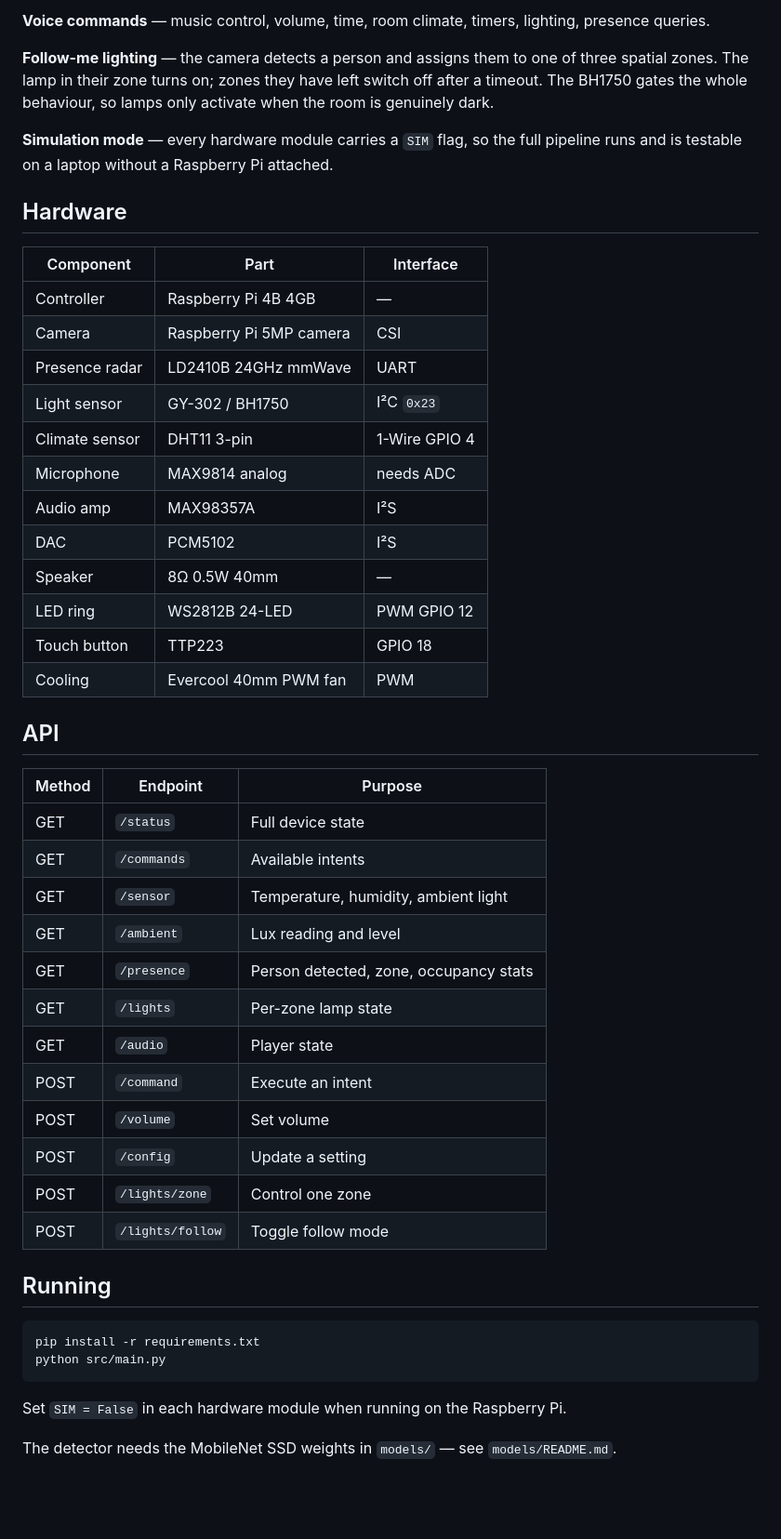
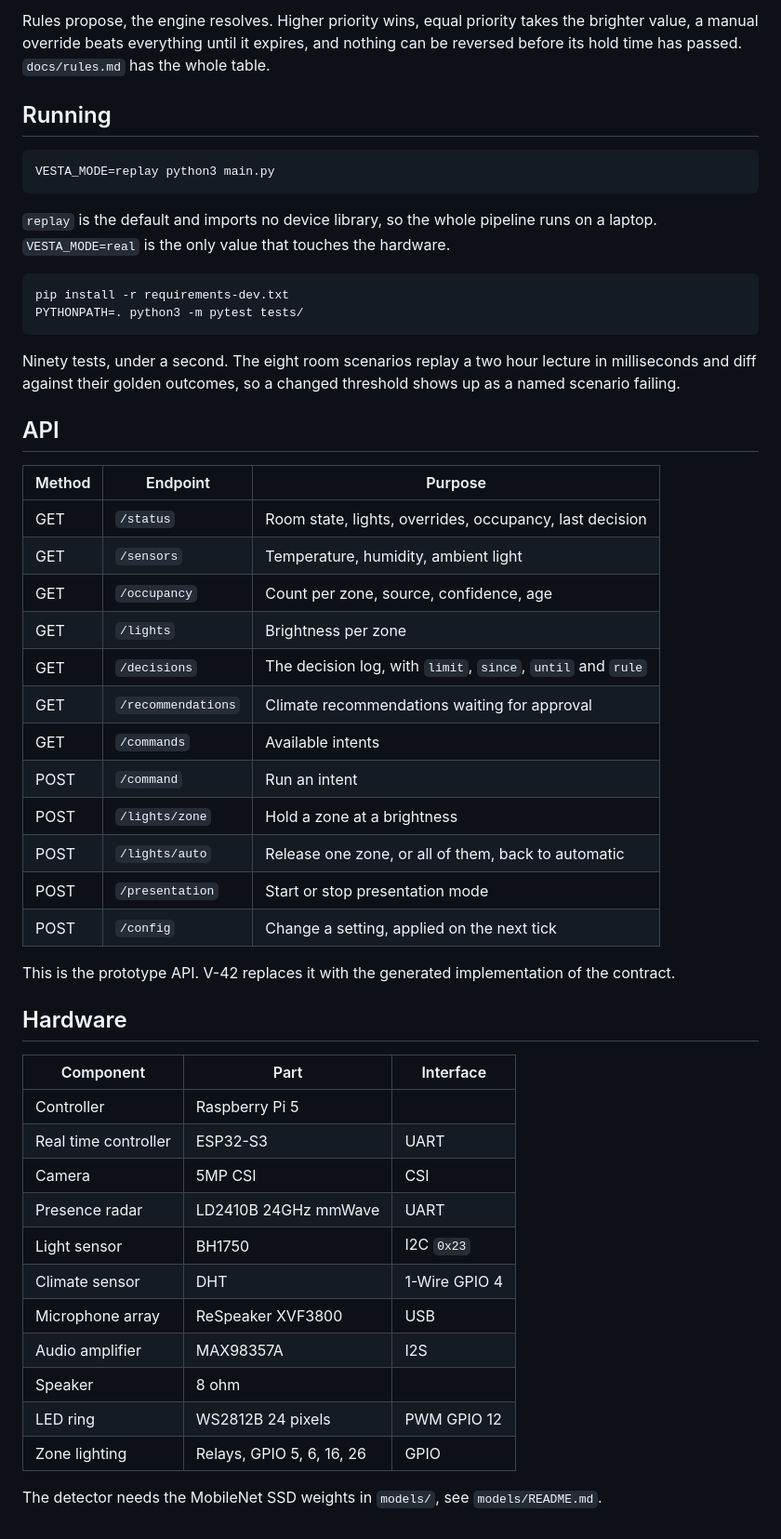
Before and after one commit to yakubka/homepod, a Markdown page: README.md, the part around one of its changes. Shown at 93% size. Drawn GitHub-style; blank space fills up the shorter version.

````diff
--- a/README.md
+++ b/README.md
@@ -43,54 +61,58 @@ University project — software module.
 
-**Voice commands** — music control, volume, time, room climate, timers, lighting, presence queries.
+Rules propose, the engine resolves. Higher priority wins, equal priority takes the brighter value,
+a manual override beats everything until it expires, and nothing can be reversed before its hold time
+has passed. `docs/rules.md` has the whole table.
 
-**Follow-me lighting** — the camera detects a person and assigns them to one of three spatial
-zones. The lamp in their zone turns on; zones they have left switch off after a timeout. The
-BH1750 gates the whole behaviour, so lamps only activate when the room is genuinely dark.
+## Running
 
-**Simulation mode** — every hardware module carries a `SIM` flag, so the full pipeline runs and
-is testable on a laptop without a Raspberry Pi attached.
+```bash
+VESTA_MODE=replay python3 main.py
+```
+
+`replay` is the default and imports no device library, so the whole pipeline runs on a laptop.
+`VESTA_MODE=real` is the only value that touches the hardware.
+
+```bash
+pip install -r requirements-dev.txt
+PYTHONPATH=. python3 -m pytest tests/
+```
+
+Ninety tests, under a second. The eight room scenarios replay a two hour lecture in milliseconds and
+diff against their golden outcomes, so a changed threshold shows up as a named scenario failing.
+
+## API
+
+| Method | Endpoint | Purpose |
+|---|---|---|
+| GET | `/status` | Room state, lights, overrides, occupancy, last decision |
+| GET | `/sensors` | Temperature, humidity, ambient light |
+| GET | `/occupancy` | Count per zone, source, confidence, age |
+| GET | `/lights` | Brightness per zone |
+| GET | `/decisions` | The decision log, with `limit`, `since`, `until` and `rule` |
+| GET | `/recommendations` | Climate recommendations waiting for approval |
+| GET | `/commands` | Available intents |
+| POST | `/command` | Run an intent |
+| POST | `/lights/zone` | Hold a zone at a brightness |
+| POST | `/lights/auto` | Release one zone, or all of them, back to automatic |
+| POST | `/presentation` | Start or stop presentation mode |
+| POST | `/config` | Change a setting, applied on the next tick |
+
+This is the prototype API. V-42 replaces it with the generated implementation of the contract.
 
 ## Hardware
 
 | Component | Part | Interface |
 |---|---|---|
-| Controller | Raspberry Pi 4B 4GB | — |
-| Camera | Raspberry Pi 5MP camera | CSI |
+| Controller | Raspberry Pi 5 | |
+| Real time controller | ESP32-S3 | UART |
+| Camera | 5MP CSI | CSI |
 | Presence radar | LD2410B 24GHz mmWave | UART |
-| Light sensor | GY-302 / BH1750 | I²C `0x23` |
-| Climate sensor | DHT11 3-pin | 1-Wire GPIO 4 |
-| Microphone | MAX9814 analog | needs ADC |
-| Audio amp | MAX98357A | I²S |
-| DAC | PCM5102 | I²S |
-| Speaker | 8Ω 0.5W 40mm | — |
-| LED ring | WS2812B 24-LED | PWM GPIO 12 |
-| Touch button | TTP223 | GPIO 18 |
-| Cooling | Evercool 40mm PWM fan | PWM |
+| Light sensor | BH1750 | I2C `0x23` |
+| Climate sensor | DHT | 1-Wire GPIO 4 |
+| Microphone array | ReSpeaker XVF3800 | USB |
+| Audio amplifier | MAX98357A | I2S |
+| Speaker | 8 ohm | |
+| LED ring | WS2812B 24 pixels | PWM GPIO 12 |
+| Zone lighting | Relays, GPIO 5, 6, 16, 26 | GPIO |
 
-## API
-
-| Method | Endpoint | Purpose |
-|---|---|---|
-| GET | `/status` | Full device state |
-| GET | `/commands` | Available intents |
-| GET | `/sensor` | Temperature, humidity, ambient light |
-| GET | `/ambient` | Lux reading and level |
-| GET | `/presence` | Person detected, zone, occupancy stats |
-| GET | `/lights` | Per-zone lamp state |
-| GET | `/audio` | Player state |
-| POST | `/command` | Execute an intent |
-| POST | `/volume` | Set volume |
-| POST | `/config` | Update a setting |
-| POST | `/lights/zone` | Control one zone |
-| POST | `/lights/follow` | Toggle follow mode |
-
-## Running
-
-```bash
-pip install -r requirements.txt
-python src/main.py
-```
-
-Set `SIM = False` in each hardware module when running on the Raspberry Pi.
-
-The detector needs the MobileNet SSD weights in `models/` — see `models/README.md`.
+The detector needs the MobileNet SSD weights in `models/`, see `models/README.md`.
````
Also changed, not shown: other parts of README.md (+51 -33 lines), MIGRATION.md (added, +66 -0 lines).
